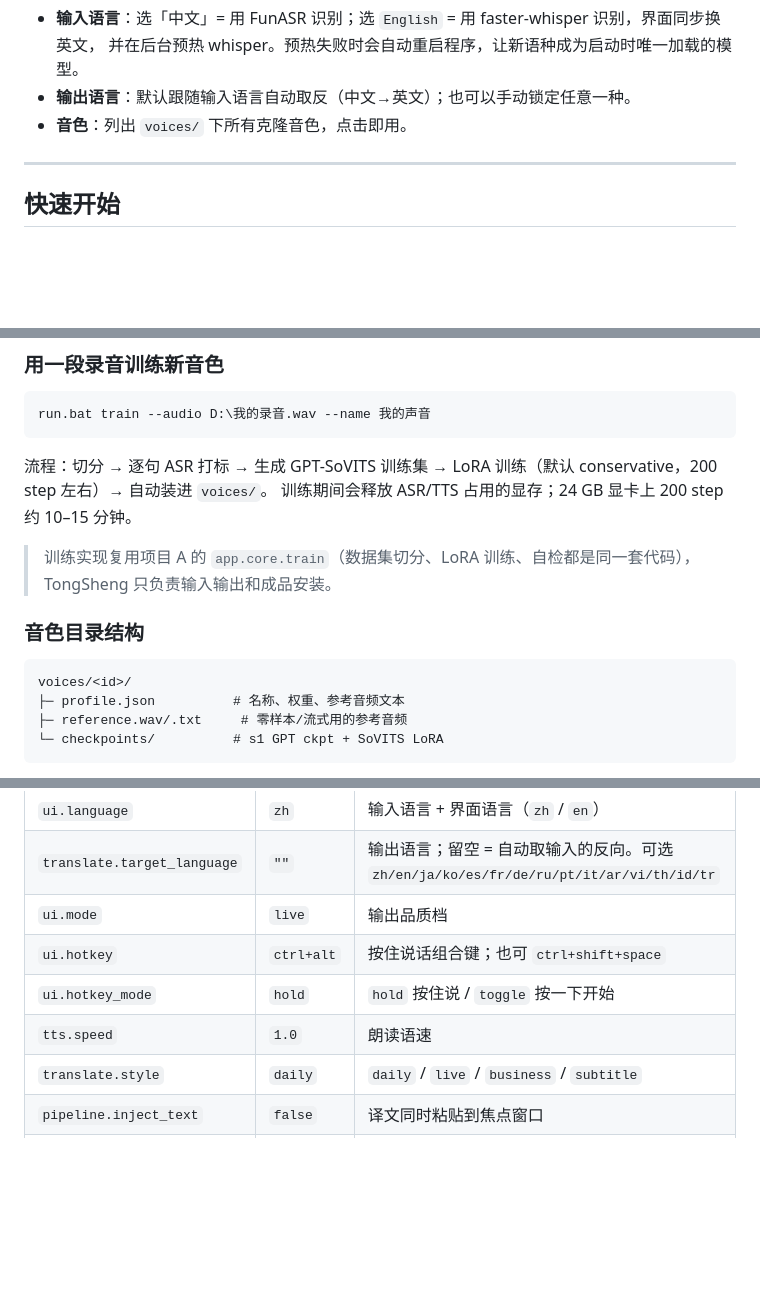
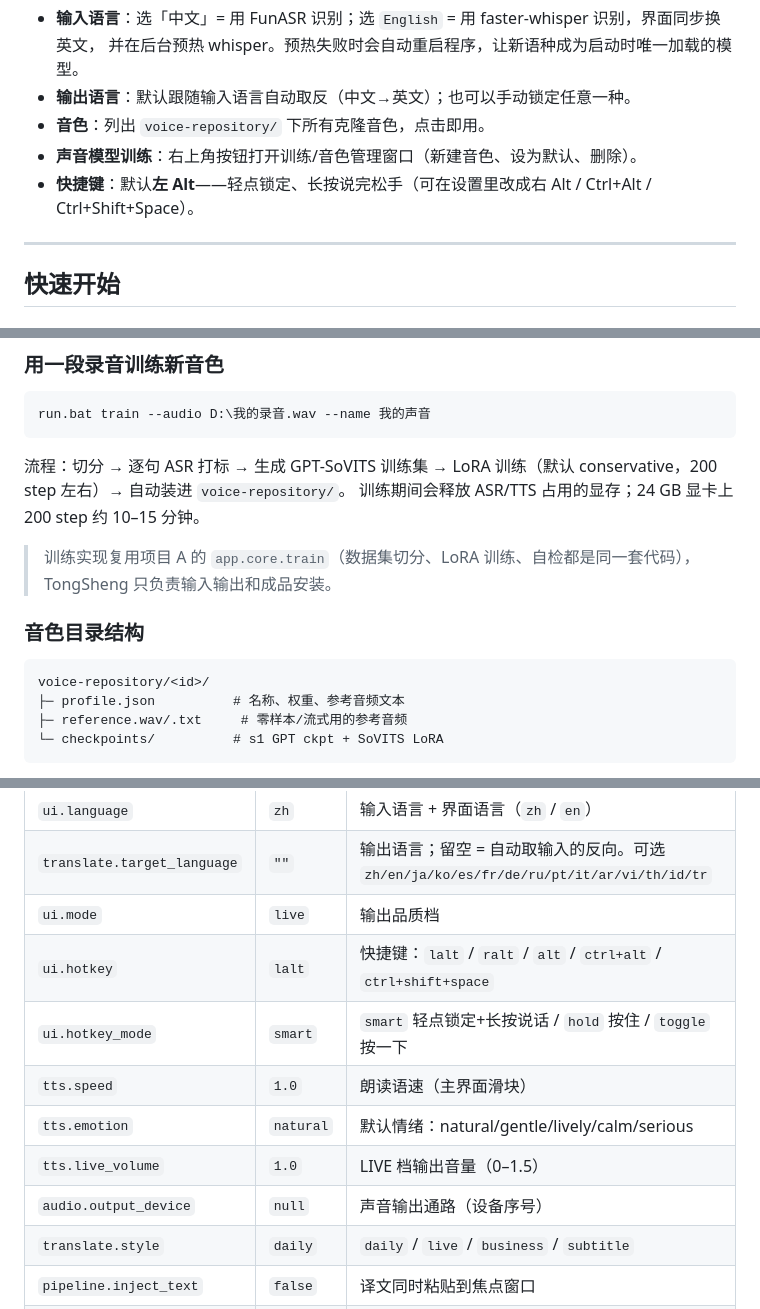
Before and after one commit to aheechan/TongSheng, a Markdown page: README.md, 3 parts joined by grey strips. Rendered like a GitHub page; blank space fills up the shorter version.

````diff
--- a/README.md
+++ b/README.md
@@ -100,7 +100,9 @@
 - **输入语言**：选「中文」= 用 FunASR 识别；选 `English` = 用 faster-whisper 识别，界面同步换英文，
   并在后台预热 whisper。预热失败时会自动重启程序，让新语种成为启动时唯一加载的模型。
 - **输出语言**：默认跟随输入语言自动取反（中文→英文）；也可以手动锁定任意一种。
-- **音色**：列出 `voices/` 下所有克隆音色，点击即用。
+- **音色**：列出 `voice-repository/` 下所有克隆音色，点击即用。
+- **声音模型训练**：右上角按钮打开训练/音色管理窗口（新建音色、设为默认、删除）。
+- **快捷键**：默认**左 Alt**——轻点锁定、长按说完松手（可在设置里改成右 Alt / Ctrl+Alt / Ctrl+Shift+Space）。
 
 ---
 
@@ -156,7 +158,7 @@ run.bat voices list
 run.bat train --audio D:\我的录音.wav --name 我的声音
 ```
 
-流程：切分 → 逐句 ASR 打标 → 生成 GPT-SoVITS 训练集 → LoRA 训练（默认 conservative，200 step 左右）→ 自动装进 `voices/`。
+流程：切分 → 逐句 ASR 打标 → 生成 GPT-SoVITS 训练集 → LoRA 训练（默认 conservative，200 step 左右）→ 自动装进 `voice-repository/`。
 训练期间会释放 ASR/TTS 占用的显存；24 GB 显卡上 200 step 约 10–15 分钟。
 
 > 训练实现复用项目 A 的 `app.core.train`（数据集切分、LoRA 训练、自检都是同一套代码），TongSheng 只负责输入输出和成品安装。
@@ -164,7 +166,7 @@ run.bat train --audio D:\我的录音.wav --name 我的声音
 ### 音色目录结构
 
 ```
-voices/<id>/
+voice-repository/<id>/
 ├─ profile.json          # 名称、权重、参考音频文本
 ├─ reference.wav/.txt     # 零样本/流式用的参考音频
 └─ checkpoints/          # s1 GPT ckpt + SoVITS LoRA
@@ -183,9 +185,12 @@ LIVE 档找不到匹配的 v3 LoRA 时，会自动用 v3 底模 + 参考音频
 | `ui.language` | `zh` | 输入语言 + 界面语言（`zh` / `en`） |
 | `translate.target_language` | `""` | 输出语言；留空 = 自动取输入的反向。可选 `zh/en/ja/ko/es/fr/de/ru/pt/it/ar/vi/th/id/tr` |
 | `ui.mode` | `live` | 输出品质档 |
-| `ui.hotkey` | `ctrl+alt` | 按住说话组合键；也可 `ctrl+shift+space` |
-| `ui.hotkey_mode` | `hold` | `hold` 按住说 / `toggle` 按一下开始 |
-| `tts.speed` | `1.0` | 朗读语速 |
+| `ui.hotkey` | `lalt` | 快捷键：`lalt` / `ralt` / `alt` / `ctrl+alt` / `ctrl+shift+space` |
+| `ui.hotkey_mode` | `smart` | `smart` 轻点锁定+长按说话 / `hold` 按住 / `toggle` 按一下 |
+| `tts.speed` | `1.0` | 朗读语速（主界面滑块） |
+| `tts.emotion` | `natural` | 默认情绪：natural/gentle/lively/calm/serious |
+| `tts.live_volume` | `1.0` | LIVE 档输出音量（0–1.5） |
+| `audio.output_device` | `null` | 声音输出通路（设备序号） |
 | `translate.style` | `daily` | `daily` / `live` / `business` / `subtitle` |
 | `pipeline.inject_text` | `false` | 译文同时粘贴到焦点窗口 |
 | `audio.input_device` | `null` | 麦克风名片段或序号 |
````
Also changed, not shown: other parts of README.md (+1 -1 lines), docs/assets/settings.png (added), docs/assets/training.png (added), docs/assets/training_new.png (added), voice-repository/README.md (renamed from voices/README.md), 14 other files.
